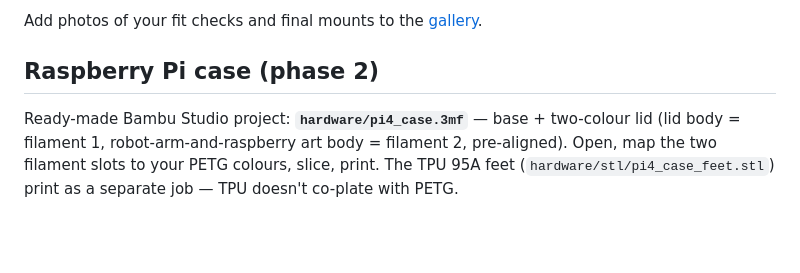
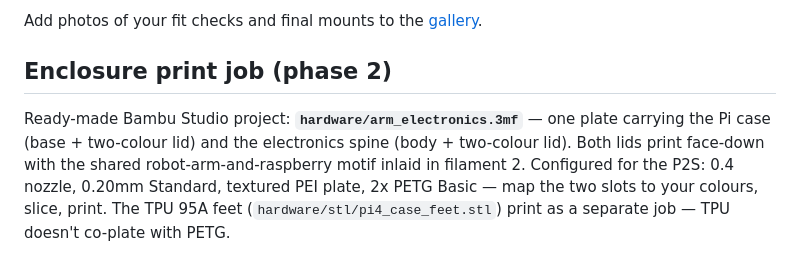
Before and after one commit to jsamuel1/6dof-fun, a Markdown page: docs/3d-printing.md, the part around the change. Drawn GitHub-style; blank space fills up the shorter version.

Commit message:
Docs: point at combined arm_electronics.3mf print project
Co-Authored-By: Claude Opus 4.8 <noreply@anthropic.com>

```diff
--- a/docs/3d-printing.md
+++ b/docs/3d-printing.md
@@ -110,10 +110,13 @@ better than PLA for a part living on a moving arm.
 Add photos of your fit checks and final mounts to the [gallery](gallery.md).
 
 
-## Raspberry Pi case (phase 2)
+## Enclosure print job (phase 2)
 
-Ready-made Bambu Studio project: **`hardware/pi4_case.3mf`** — base +
-two-colour lid (lid body = filament 1, robot-arm-and-raspberry art body =
-filament 2, pre-aligned). Open, map the two filament slots to your PETG
-colours, slice, print. The TPU 95A feet (`hardware/stl/pi4_case_feet.stl`)
-print as a separate job — TPU doesn't co-plate with PETG.
+Ready-made Bambu Studio project: **`hardware/arm_electronics.3mf`** — one
+plate carrying the Pi case (base + two-colour lid) and the electronics
+spine (body + two-colour lid). Both lids print face-down with the shared
+robot-arm-and-raspberry motif inlaid in filament 2. Configured for the
+P2S: 0.4 nozzle, 0.20mm Standard, textured PEI plate, 2x PETG Basic —
+map the two slots to your colours, slice, print. The TPU 95A feet
+(`hardware/stl/pi4_case_feet.stl`) print as a separate job — TPU doesn't
+co-plate with PETG.
```
